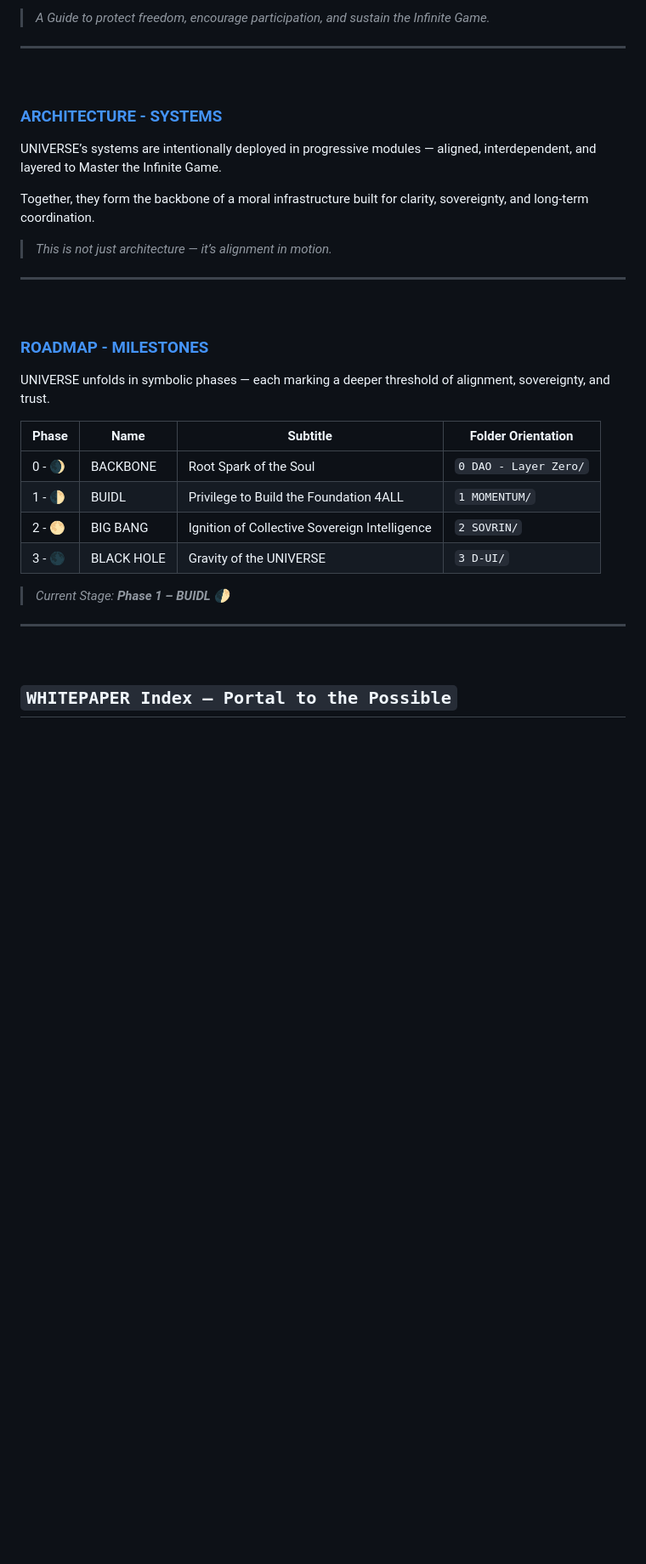
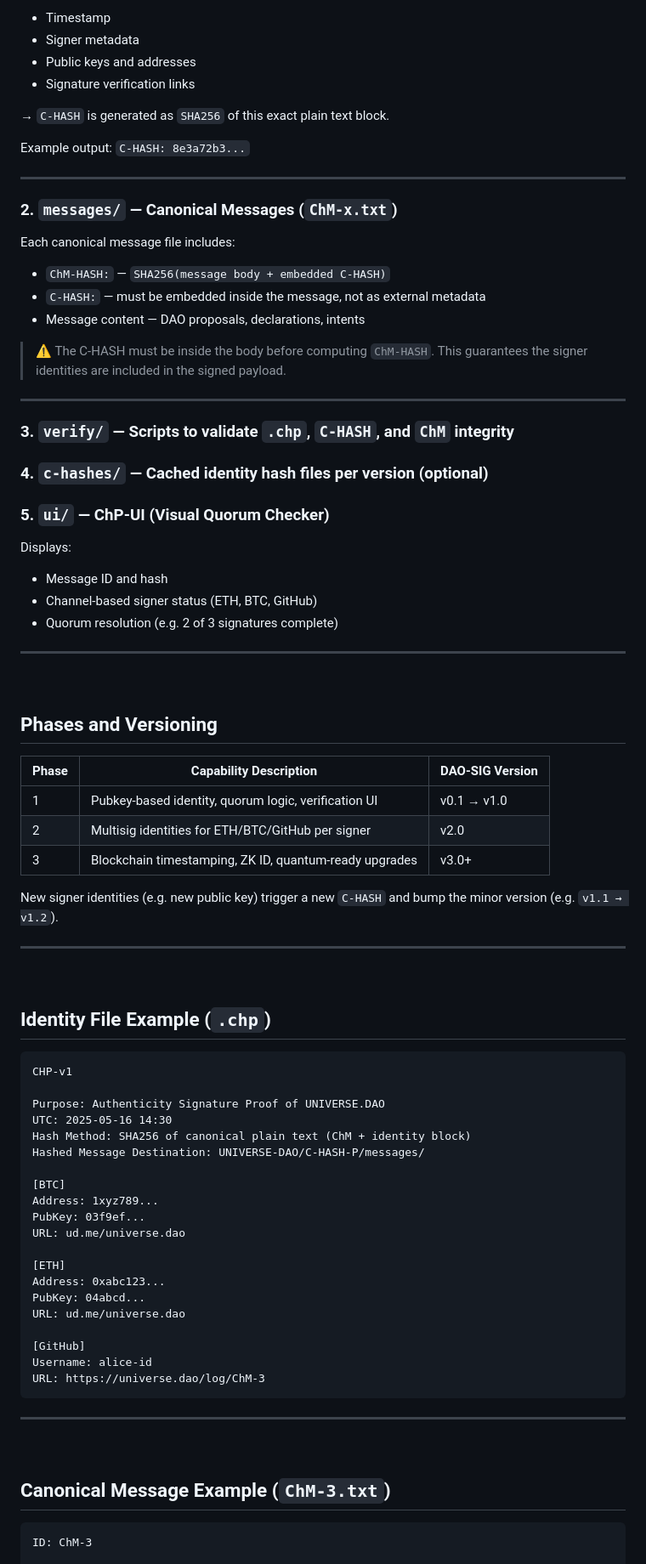
Before and after one commit to 4RK-OFF/C-HASH-P, a Markdown page: README.md, the part around one of its changes. Shown at 85% size. Rendered like a GitHub page; blank space fills up the shorter version.

````diff
--- a/README.md
+++ b/README.md
@@ -80,42 +78,89 @@ _This protocol is not just code — it’s conviction._
 
-> _A Guide to protect freedom, encourage participation, and sustain the Infinite Game._
+* Timestamp
+* Signer metadata
+* Public keys and addresses
+* Signature verification links
+
+→ `C-HASH` is generated as `SHA256` of this exact plain text block.
+
+Example output:
+`C-HASH: 8e3a72b3...`
+
+---
+
+### 2. `messages/` — Canonical Messages (`ChM-x.txt`)
+
+Each canonical message file includes:
+
+* `ChM-HASH:` — `SHA256(message body + embedded C-HASH)`
+* `C-HASH:` — must be embedded inside the message, not as external metadata
+* Message content — DAO proposals, declarations, intents
+
+> ⚠️ The C-HASH must be inside the body before computing `ChM-HASH`. This guarantees the signer identities are included in the signed payload.
+
+---
+
+### 3. `verify/` — Scripts to validate `.chp`, `C-HASH`, and `ChM` integrity
+
+### 4. `c-hashes/` — Cached identity hash files per version (optional)
+
+### 5. `ui/` — ChP-UI (Visual Quorum Checker)
+
+Displays:
+
+* Message ID and hash
+* Channel-based signer status (ETH, BTC, GitHub)
+* Quorum resolution (e.g. 2 of 3 signatures complete)
 
 ---
 
 <br>
 
-### [ARCHITECTURE - SYSTEMS](docs/ARCHITECTURE.md) <a name="intro-architecture"></a>
+## Phases and Versioning
 
-UNIVERSE’s systems are intentionally deployed in progressive modules — aligned, interdependent, and layered to Master the Infinite Game.
+| Phase | Capability Description                                 | DAO-SIG Version |
+| ----- | ------------------------------------------------------ | --------------- |
+| 1     | Pubkey-based identity, quorum logic, verification UI   | v0.1 → v1.0     |
+| 2     | Multisig identities for ETH/BTC/GitHub per signer      | v2.0            |
+| 3     | Blockchain timestamping, ZK ID, quantum-ready upgrades | v3.0+           |
 
-Together, they form the backbone of a moral infrastructure built for clarity, sovereignty, and long-term coordination.
-
->_This is not just architecture — it’s alignment in motion._
-
-
+New signer identities (e.g. new public key) trigger a new `C-HASH` and bump the minor version (e.g. `v1.1 → v1.2`).
 
 ---
 
 <br>
 
-### [ROADMAP - MILESTONES](docs/ROADMAP.md) <a name="intro-roadmap"></a>
+## Identity File Example (`.chp`)
 
-UNIVERSE unfolds in symbolic phases — each marking a deeper threshold of alignment, sovereignty, and trust.
+```txt
+CHP-v1
 
-| Phase   | Name        | Subtitle                                        | Folder Orientation       |
-|---------|-------------|--------------------------------------------------|--------------------------|
-| 0 - 🌒 | BACKBONE     | Root Spark of the Soul                           | `0 DAO - Layer Zero/`    |
-| 1 - 🌓 | BUIDL        | Privilege to Build the Foundation 4ALL           | `1 MOMENTUM/`            |
-| 2 - 🌕 | BIG BANG     | Ignition of Collective Sovereign Intelligence    | `2 SOVRIN/`              |
-| 3 - 🌑 | BLACK HOLE   | Gravity of the UNIVERSE                          | `3 D-UI/`                |
+Purpose: Authenticity Signature Proof of UNIVERSE.DAO
+UTC: 2025-05-16 14:30
+Hash Method: SHA256 of canonical plain text (ChM + identity block)
+Hashed Message Destination: UNIVERSE-DAO/C-HASH-P/messages/
 
-> _Current Stage: **Phase 1 – BUIDL** 🌓_
+[BTC]
+Address: 1xyz789...
+PubKey: 03f9ef...
+URL: ud.me/universe.dao
 
+[ETH]
+Address: 0xabc123...
+PubKey: 04abcd...
+URL: ud.me/universe.dao
+
+[GitHub]
+Username: alice-id
+URL: https://universe.dao/log/ChM-3
+```
 
 ---
 
 <br>
 
+## Canonical Message Example (`ChM-3.txt`)
 
-## `WHITEPAPER Index – Portal to the Possible` <a name="portal"></a>
+```txt
+ID: ChM-3
 
````
Also changed, not shown: other parts of README.md (+78 -103 lines).
